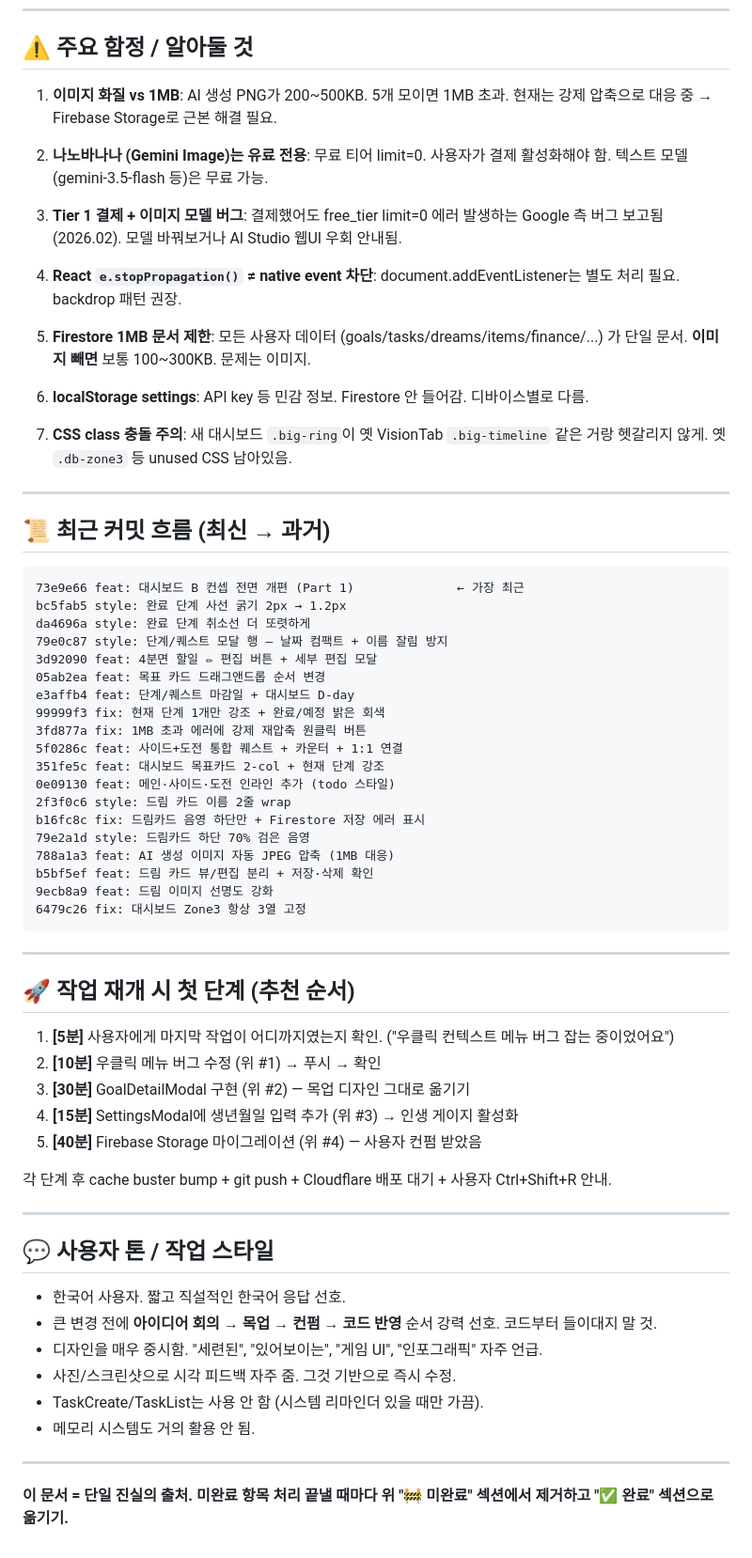
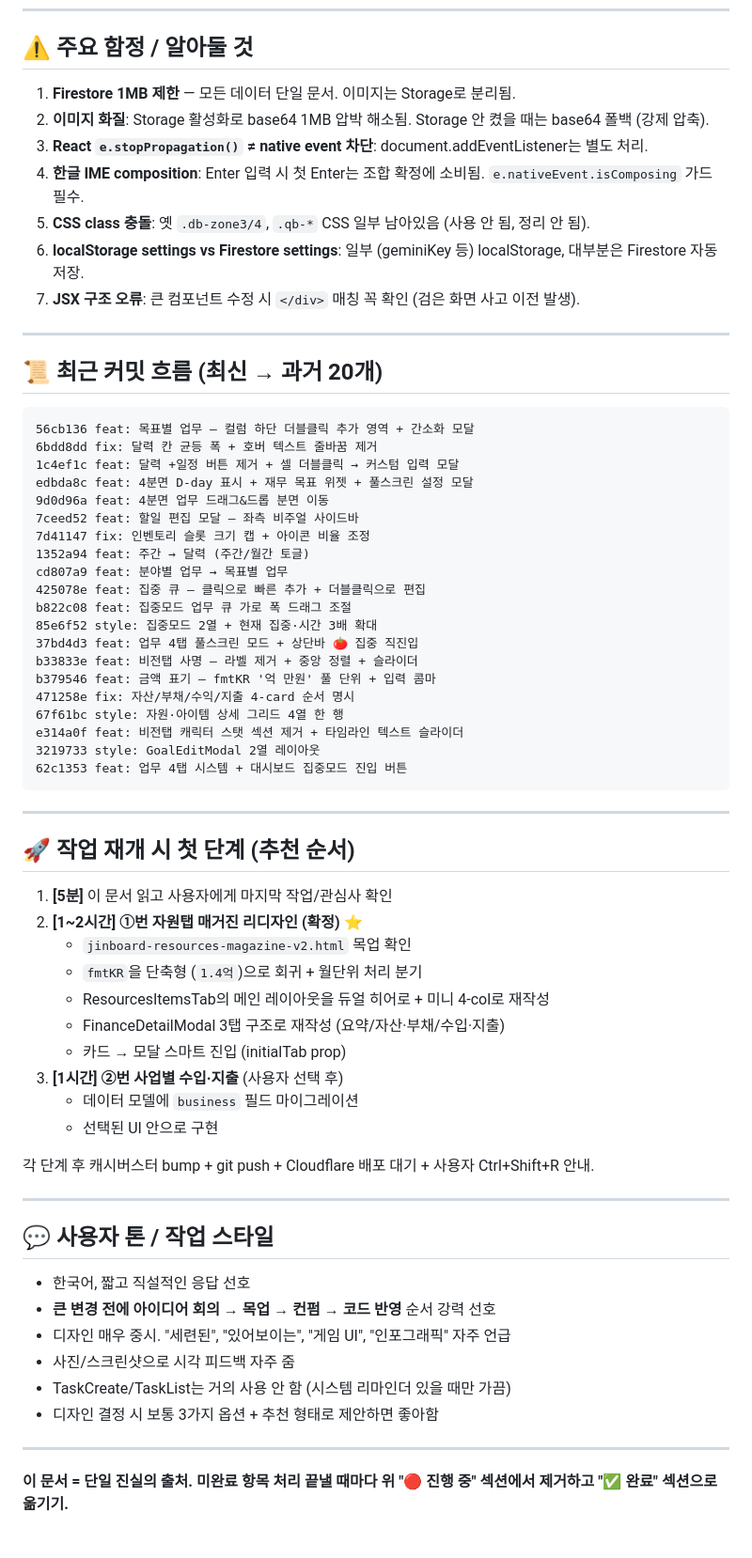
Before and after one commit to timpark1033/jinboard, a Markdown page: ONBOARDING.md, the part around one of its changes. Shown at 94% size. Rendered like a GitHub page.

````diff
--- a/ONBOARDING.md
+++ b/ONBOARDING.md
@@ -349,69 +266,69 @@ with open('app.js','w',encoding='utf-8',newline='') as f: f.write(out)
 
 ## ⚠️ 주요 함정 / 알아둘 것
 
-1. **이미지 화질 vs 1MB**: AI 생성 PNG가 200~500KB. 5개 모이면 1MB 초과. 현재는 강제 압축으로 대응 중 → Firebase Storage로 근본 해결 필요.
-
-2. **나노바나나 (Gemini Image)는 유료 전용**: 무료 티어 limit=0. 사용자가 결제 활성화해야 함. 텍스트 모델 (gemini-3.5-flash 등)은 무료 가능.
-
-3. **Tier 1 결제 + 이미지 모델 버그**: 결제했어도 free_tier limit=0 에러 발생하는 Google 측 버그 보고됨 (2026.02). 모델 바꿔보거나 AI Studio 웹UI 우회 안내됨.
-
-4. **React `e.stopPropagation()` ≠ native event 차단**: document.addEventListener는 별도 처리 필요. backdrop 패턴 권장.
-
-5. **Firestore 1MB 문서 제한**: 모든 사용자 데이터 (goals/tasks/dreams/items/finance/...) 가 단일 문서. **이미지 빼면** 보통 100~300KB. 문제는 이미지.
-
-6. **localStorage settings**: API key 등 민감 정보. Firestore 안 들어감. 디바이스별로 다름.
-
-7. **CSS class 충돌 주의**: 새 대시보드 `.big-ring`이 옛 VisionTab `.big-timeline` 같은 거랑 헷갈리지 않게. 옛 `.db-zone3` 등 unused CSS 남아있음.
+1. **Firestore 1MB 제한** — 모든 데이터 단일 문서. 이미지는 Storage로 분리됨.
+2. **이미지 화질**: Storage 활성화로 base64 1MB 압박 해소됨. Storage 안 켰을 때는 base64 폴백 (강제 압축).
+3. **React `e.stopPropagation()` ≠ native event 차단**: document.addEventListener는 별도 처리.
+4. **한글 IME composition**: Enter 입력 시 첫 Enter는 조합 확정에 소비됨. `e.nativeEvent.isComposing` 가드 필수.
+5. **CSS class 충돌**: 옛 `.db-zone3/4`, `.qb-*` CSS 일부 남아있음 (사용 안 됨, 정리 안 됨).
+6. **localStorage settings vs Firestore settings**: 일부 (geminiKey 등) localStorage, 대부분은 Firestore 자동 저장.
+7. **JSX 구조 오류**: 큰 컴포넌트 수정 시 `</div>` 매칭 꼭 확인 (검은 화면 사고 이전 발생).
 
 ---
 
-## 📜 최근 커밋 흐름 (최신 → 과거)
+## 📜 최근 커밋 흐름 (최신 → 과거 20개)
 
 ```
-73e9e66 feat: 대시보드 B 컨셉 전면 개편 (Part 1)              ← 가장 최근
-bc5fab5 style: 완료 단계 사선 굵기 2px → 1.2px
-da4696a style: 완료 단계 취소선 더 또렷하게
-79e0c87 style: 단계/퀘스트 모달 행 — 날짜 컴팩트 + 이름 잘림 방지
-3d92090 feat: 4분면 할일 ✏ 편집 버튼 + 세부 편집 모달
-05ab2ea feat: 목표 카드 드래그앤드롭 순서 변경
-e3affb4 feat: 단계/퀘스트 마감일 + 대시보드 D-day
-99999f3 fix: 현재 단계 1개만 강조 + 완료/예정 밝은 회색
-3fd877a fix: 1MB 초과 에러에 강제 재압축 원클릭 버튼
-5f0286c feat: 사이드+도전 통합 퀘스트 + 카운터 + 1:1 연결
-351fe5c feat: 대시보드 목표카드 2-col + 현재 단계 강조
-0e09130 feat: 메인·사이드·도전 인라인 추가 (todo 스타일)
-2f3f0c6 style: 드림 카드 이름 2줄 wrap
-b16fc8c fix: 드림카드 음영 하단만 + Firestore 저장 에러 표시
-79e2a1d style: 드림카드 하단 70% 검은 음영
-788a1a3 feat: AI 생성 이미지 자동 JPEG 압축 (1MB 대응)
-b5bf5ef feat: 드림 카드 뷰/편집 분리 + 저장·삭제 확인
-9ecb8a9 feat: 드림 이미지 선명도 강화
-6479c26 fix: 대시보드 Zone3 항상 3열 고정
+56cb136 feat: 목표별 업무 — 컬럼 하단 더블클릭 추가 영역 + 간소화 모달
+6bdd8dd fix: 달력 칸 균등 폭 + 호버 텍스트 줄바꿈 제거
+1c4ef1c feat: 달력 +일정 버튼 제거 + 셀 더블클릭 → 커스텀 입력 모달
+edbda8c feat: 4분면 D-day 표시 + 재무 목표 위젯 + 풀스크린 설정 모달
+9d0d96a feat: 4분면 업무 드래그&드롭 분면 이동
+7ceed52 feat: 할일 편집 모달 — 좌측 비주얼 사이드바
+7d41147 fix: 인벤토리 슬롯 크기 캡 + 아이콘 비율 조정
+1352a94 feat: 주간 → 달력 (주간/월간 토글)
+cd807a9 feat: 분야별 업무 → 목표별 업무
+425078e feat: 집중 큐 — 클릭으로 빠른 추가 + 더블클릭으로 편집
+b822c08 feat: 집중모드 업무 큐 가로 폭 드래그 조절
+85e6f52 style: 집중모드 2열 + 현재 집중·시간 3배 확대
+37bd4d3 feat: 업무 4탭 풀스크린 모드 + 상단바 🍅 집중 직진입
+b33833e feat: 비전탭 사명 — 라벨 제거 + 중앙 정렬 + 슬라이더
+b379546 feat: 금액 표기 — fmtKR '억 만원' 풀 단위 + 입력 콤마
+471258e fix: 자산/부채/수익/지출 4-card 순서 명시
+67f61bc style: 자원·아이템 상세 그리드 4열 한 행
+e314a0f feat: 비전탭 캐릭터 스탯 섹션 제거 + 타임라인 텍스트 슬라이더
+3219733 style: GoalEditModal 2열 레이아웃
+62c1353 feat: 업무 4탭 시스템 + 대시보드 집중모드 진입 버튼
 ```
 
 ---
 
 ## 🚀 작업 재개 시 첫 단계 (추천 순서)
 
-1. **[5분]** 사용자에게 마지막 작업이 어디까지였는지 확인. ("우클릭 컨텍스트 메뉴 버그 잡는 중이었어요")
-2. **[10분]** 우클릭 메뉴 버그 수정 (위 #1) → 푸시 → 확인
-3. **[30분]** GoalDetailModal 구현 (위 #2) — 목업 디자인 그대로 옮기기
-4. **[15분]** SettingsModal에 생년월일 입력 추가 (위 #3) → 인생 게이지 활성화
-5. **[40분]** Firebase Storage 마이그레이션 (위 #4) — 사용자 컨펌 받았음
+1. **[5분]** 이 문서 읽고 사용자에게 마지막 작업/관심사 확인
+2. **[1~2시간] ①번 자원탭 매거진 리디자인 (확정)** ⭐
+   - `jinboard-resources-magazine-v2.html` 목업 확인
+   - `fmtKR`을 단축형 (`1.4억`)으로 회귀 + 월단위 처리 분기
+   - ResourcesItemsTab의 메인 레이아웃을 듀얼 히어로 + 미니 4-col로 재작성
+   - FinanceDetailModal 3탭 구조로 재작성 (요약/자산·부채/수입·지출)
+   - 카드 → 모달 스마트 진입 (initialTab prop)
+3. **[1시간] ②번 사업별 수입·지출** (사용자 선택 후)
+   - 데이터 모델에 `business` 필드 마이그레이션
+   - 선택된 UI 안으로 구현
 
-각 단계 후 cache buster bump + git push + Cloudflare 배포 대기 + 사용자 Ctrl+Shift+R 안내.
+각 단계 후 캐시버스터 bump + git push + Cloudflare 배포 대기 + 사용자 Ctrl+Shift+R 안내.
 
 ---
 
 ## 💬 사용자 톤 / 작업 스타일
 
-- 한국어 사용자. 짧고 직설적인 한국어 응답 선호.
-- 큰 변경 전에 **아이디어 회의 → 목업 → 컨펌 → 코드 반영** 순서 강력 선호. 코드부터 들이대지 말 것.
-- 디자인을 매우 중시함. "세련된", "있어보이는", "게임 UI", "인포그래픽" 자주 언급.
-- 사진/스크린샷으로 시각 피드백 자주 줌. 그것 기반으로 즉시 수정.
-- TaskCreate/TaskList는 사용 안 함 (시스템 리마인더 있을 때만 가끔).
-- 메모리 시스템도 거의 활용 안 됨.
+- 한국어, 짧고 직설적인 응답 선호
+- **큰 변경 전에 아이디어 회의 → 목업 → 컨펌 → 코드 반영** 순서 강력 선호
+- 디자인 매우 중시. "세련된", "있어보이는", "게임 UI", "인포그래픽" 자주 언급
+- 사진/스크린샷으로 시각 피드백 자주 줌
+- TaskCreate/TaskList는 거의 사용 안 함 (시스템 리마인더 있을 때만 가끔)
+- 디자인 결정 시 보통 3가지 옵션 + 추천 형태로 제안하면 좋아함
 
 ---
 
-**이 문서 = 단일 진실의 출처. 미완료 항목 처리 끝낼 때마다 위 "🚧 미완료" 섹션에서 제거하고 "✅ 완료" 섹션으로 옮기기.**
+**이 문서 = 단일 진실의 출처. 미완료 항목 처리 끝낼 때마다 위 "🔴 진행 중" 섹션에서 제거하고 "✅ 완료" 섹션으로 옮기기.**
````
Also changed, not shown: other parts of ONBOARDING.md (+165 -248 lines).
